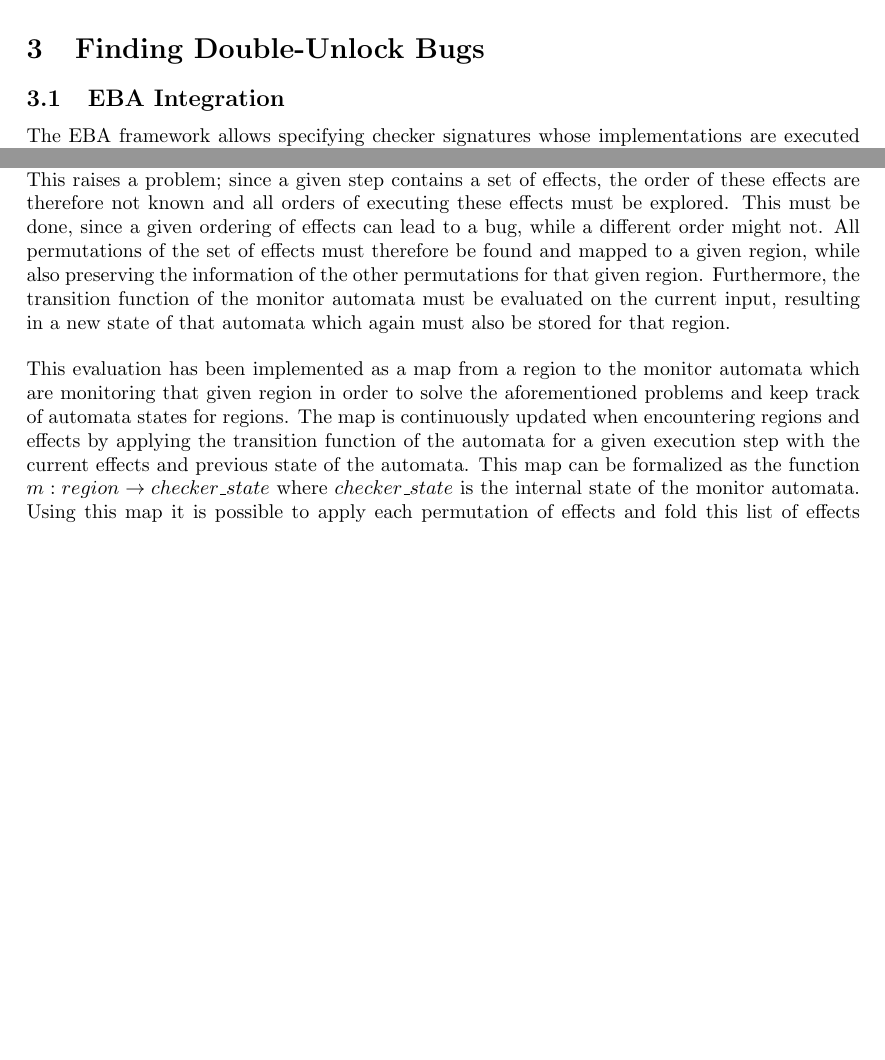
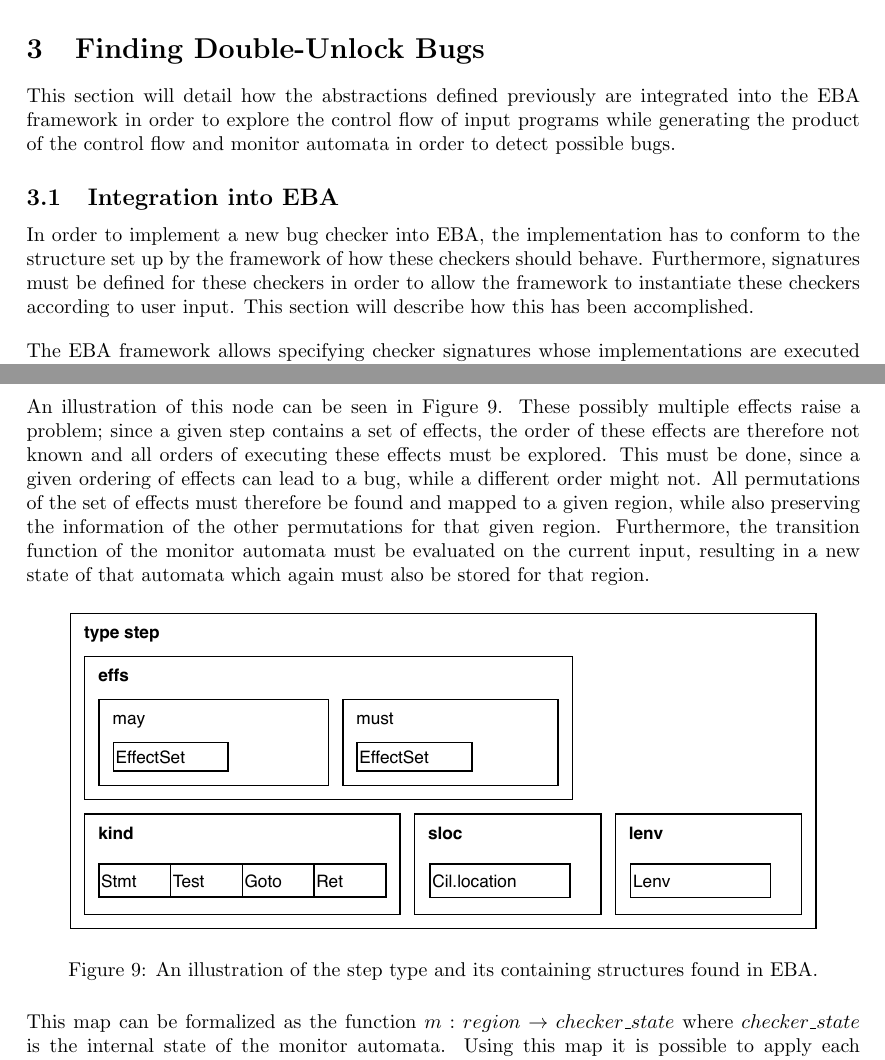
Before and after one commit to andersfischernielsen/Finding-Resource-Manipulation-Bugs-with-Monitor-Automata-on-the-Example-of-the-Linux-Kernel, a LaTeX document (report.tex, which reads background/background.tex, implementation/implementation.tex): two parts of pages 10 and 11 of 15 before the commit and two parts of pages 10 and 12 of 16 after it, joined at a grey line, cut so that both start at the same text, the shorter picture padded with empty space. The pictures show the PDF file report.pdf that the author committed with the source.

Commit message:
Incorporate feedback on implementation section, add figures

```diff
--- a/background/background.tex
+++ b/background/background.tex
@@ -217,0 +212 @@ The alphabet, $\sum$, of the of the control flow abstraction is the set of all e
+\begin{figure}[H]
--- a/implementation/implementation.tex
+++ b/implementation/implementation.tex
@@ -1,4 +1,5 @@
 \section{Finding Double-Unlock Bugs}
+This section will detail how the abstractions defined previously are integrated into the EBA framework in order to explore the control flow of input programs while generating the product of the control flow and monitor automata in order to detect possible bugs.
 
-\subsection{EBA Integration}
-The EBA framework allows specifying checker signatures whose implementations are executed on a given input source file. Checker signature implementations instantiate a given bug checker for a given bug type and the internal logic of the bug checker is run by the framework.
+\subsection{Integration into EBA}
+In order to implement a new bug checker into EBA, the implementation has to conform to the structure set up by the framework of how these checkers should behave. Furthermore, signatures must be defined for these checkers in order to allow the framework to instantiate these checkers according to user input. This section will describe how this has been accomplished.
@@ -15 +20,7 @@ The EBA framework allows specifying checker signatures whose implementations are
 
+\begin{figure}[H]
+    \centering
+    \includegraphics[width=0.9\textwidth]{implementation/figures/node}
+    \caption{An illustration of the CFG node types found in EBA.}
+    \label{cfg-nodes}
+\end{figure}
@@ -17,5 +27,14 @@ The EBA framework allows specifying checker signatures whose implementations are
 
-\newpar This evaluation has been implemented as a map from a region to the monitor automata which are monitoring that given region in order to solve the aforementioned problems and keep track of automata states for regions. The map is continuously updated when encountering regions and effects by applying the transition function of the automata for a given execution step with the current effects and previous state of the automata. This map can be formalized as the function $m: region \rightarrow { checker\_state }$ where $ checker\_state $ is the internal state of the monitor automata. Using this map it is possible to apply each permutation of effects and fold this list of effects into a modified map with possibly altered automata states for their corresponding regions. The resulting map can be explored in order to find any accepting states of monitor automata for a given region.
+\noindent Seq-nodes contain a \textit{step} which models a statement in the input source code. When a \textit{Seq}-node is discovered in the tree, the --- possibly multiple --- effects of its containing step are explored. An illustration of this node can be seen in Figure \ref{cfg-step}. These possibly multiple effects raise a problem; since a given step contains a set of effects, the order of these effects are therefore not known and all orders of executing these effects must be explored. This must be done, since a given ordering of effects can lead to a bug, while a different order might not. All permutations of the set of effects must therefore be found and mapped to a given region, while also preserving the information of the other permutations for that given region. Furthermore, the transition function of the monitor automata must be evaluated on the current input, resulting in a new state of that automata which again must also be stored for that region.
+
+\begin{figure}[H]
+    \centering
+    \includegraphics[width=0.9\textwidth]{implementation/figures/step}
+    \caption{An illustration of the step type and its containing structures found in EBA.}
+    \label{cfg-step}
+\end{figure}
+
+\noindent This map can be formalized as the function $m: region \rightarrow { checker\_state }$ where $ checker\_state $ is the internal state of the monitor automata. Using this map it is possible to apply each permutation of effects and fold this list of effects into a modified map with possibly altered automata states for their corresponding regions. The resulting map can be explored in order to find any accepting states of monitor automata for a given region.
 
 \newpar Given that the map maps a region to the state of monitor automatas, the length of the map will never be larger than the number of regions in the input source file. The size of the set of possible monitor automata states for a given region depends on the effects of a statement operating on a given region. Given a large number of possible effects of a statement the resulting set of permutations of these effects will naturally grow. A set of $N$ effects will result in $N!$ permutations; in other words, the number of monitor automata states for a given region will therefore in the worst case be $|effects|!$. In practice statements lead to a small number of effects and this has not posed a problem during testing.
 
@@ -60,4 +79,13 @@ The EBA framework allows specifying checker signatures whose implementations are
 
 \subsection{Automata Signatures}
 
-The signature of monitor automata must be implemented in order to use the bug checker with EBA. The implementation of a given monitor automata is passed to the aforementioned \texttt{Make} module and is then used to evaluate states based on the effects of regions. The signature of the monitor automata specifies a \texttt{state} as a discriminated union type, describing the possible states of the automata as well as a transition function, \texttt{transition}, which takes a previous state of the monitor along with an input effect. In order to provide the user with detailed error reports this state is encapsulated in a \texttt{checker state} structure which keeps track of the current trace through the CFG along with granular location details for discovered possible bugs. Providing this information requires that the current CFG node must also be passed to the automata, due to the architecture of the EBA framework. The full signature for the transition function is therefore $transition: \mathit{checker\_state} \rightarrow \mathit{effect} \rightarrow \mathit{step} \rightarrow \mathit{checker\_state}$.
+The signature of monitor automata must be implemented in order to use the bug checker with EBA. The implementation of a given monitor automata is passed to the aforementioned \texttt{Make} module and is then used to evaluate states based on the effects of regions. The signature of the monitor automata specifies a \texttt{state} as a discriminated union type, describing the possible states of the automata as well as a transition function, \texttt{transition}, which takes a previous state of the monitor along with an input effect.
+
+\newpar In order to provide the user with detailed error reports this state is encapsulated in a \texttt{checker state} structure which keeps track of the current trace through the CFG along with granular location details for discovered possible bugs. Providing this information requires that the current CFG node must also be passed to the automata, due to the architecture of the EBA framework. The full signature for the transition function is therefore $transition: \mathit{checker\_state} \rightarrow \mathit{effect} \rightarrow \mathit{step} \rightarrow \mathit{checker\_state}$. A concrete example of a $checker\_state$ structure can be seen in Figure \ref{checker-state}.
+
+\begin{figure}[H]
+    \centering
+    \includegraphics[width=0.9\textwidth]{implementation/figures/checker-state}
+    \caption{An illustration of the $checker\_state$ structure for a double-unlock monitor.}
+    \label{checker-state}
+\end{figure}
```
Also changed, not shown: implementation/figures/checker-state.pdf (added), implementation/figures/node.pdf (added), implementation/figures/step.pdf (added), report.pdf, background/background.tex (97 more changed lines), implementation/implementation.tex (27 more changed lines), 3 other files.
